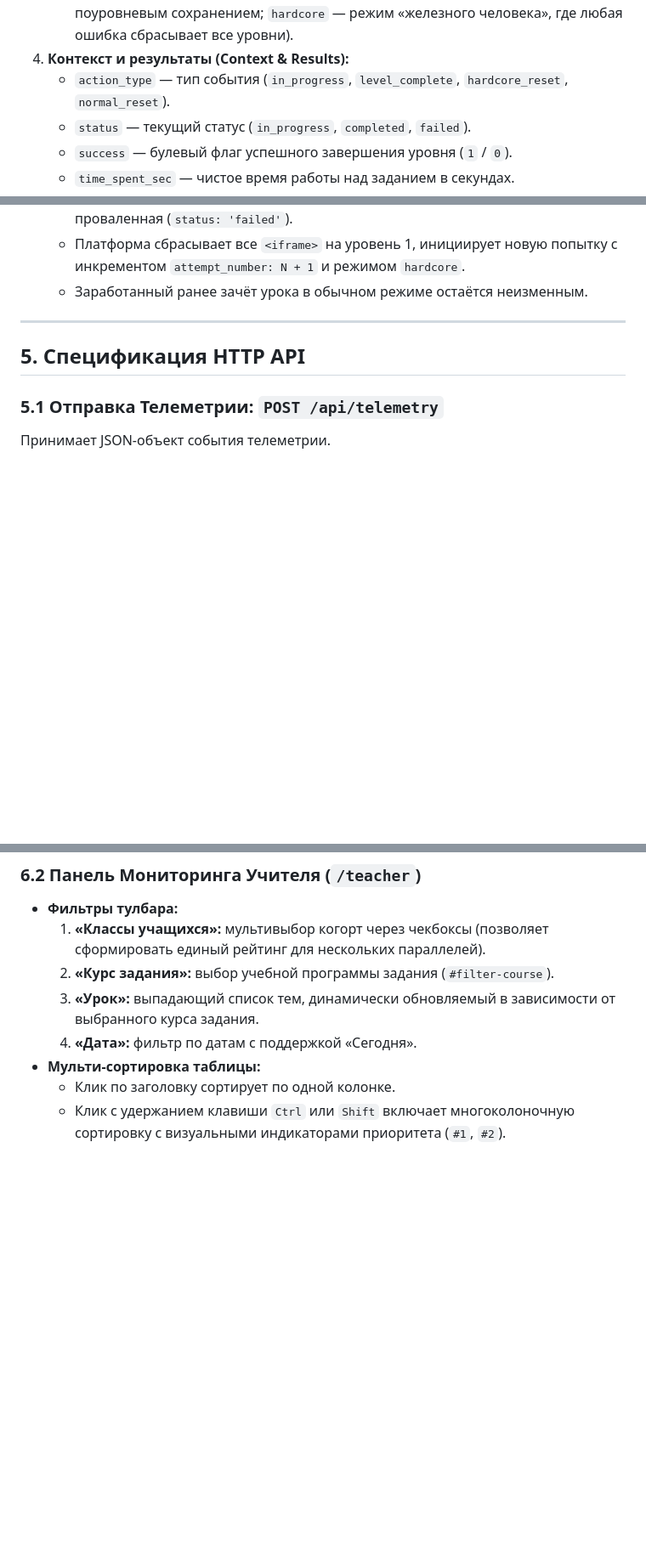
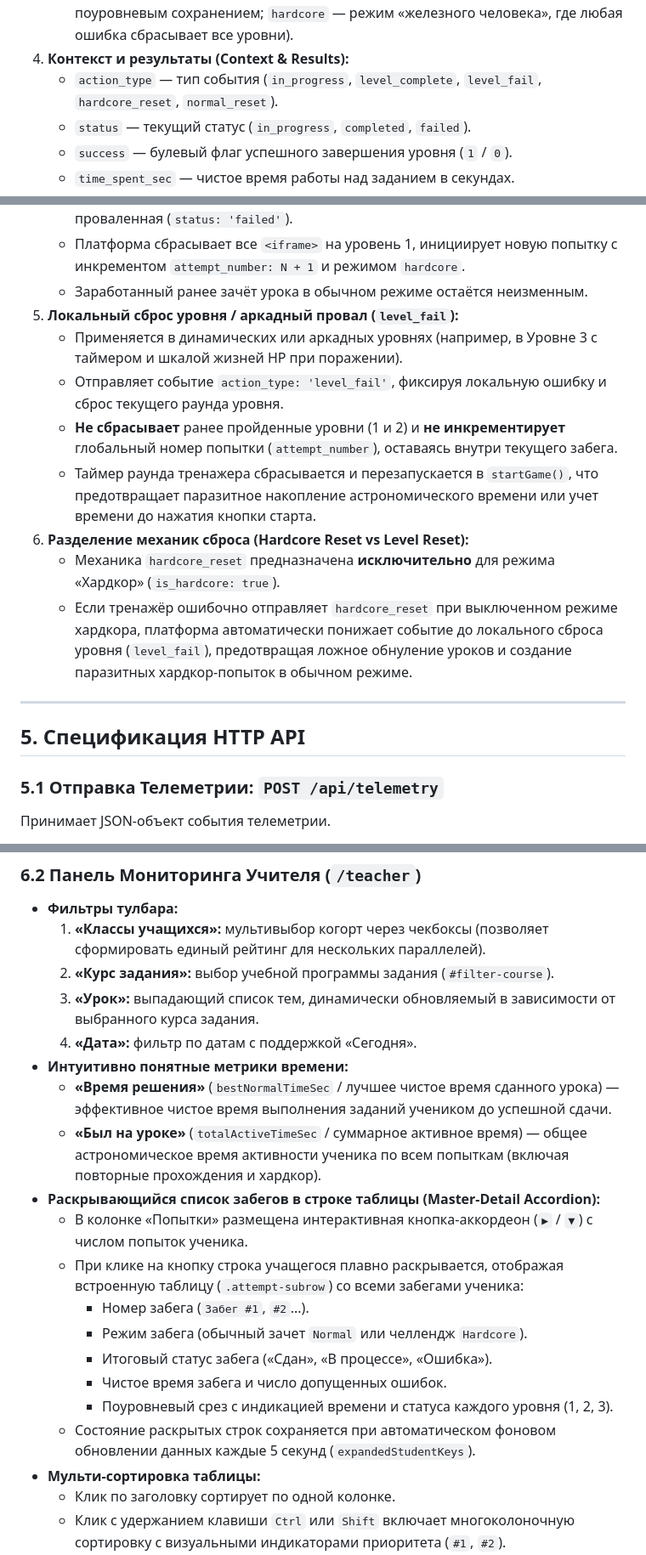
Before and after one commit to va2teen-git/sch-lms, a Markdown page: docs/telemetry-api.md, 3 parts joined by grey strips. Shown at 85% size. GitHub-like rendering; blank space fills up the shorter version.

Commit message:
docs: update telemetry-api.md with level_fail, attempt accordion and column names

```diff
--- a/docs/telemetry-api.md
+++ b/docs/telemetry-api.md
@@ -42,7 +42,7 @@
    * `attempt_number` — порядковый номер попытки ученика на данном уроке (`1`, `2`, `3`...).
    * `attempt_mode` — режим прохождения попытки (`normal` — обычное прохождение с поуровневым сохранением; `hardcore` — режим «железного человека», где любая ошибка сбрасывает все уровни).
 4. **Контекст и результаты (Context & Results):**
-   * `action_type` — тип события (`in_progress`, `level_complete`, `hardcore_reset`, `normal_reset`).
+   * `action_type` — тип события (`in_progress`, `level_complete`, `level_fail`, `hardcore_reset`, `normal_reset`).
    * `status` — текущий статус (`in_progress`, `completed`, `failed`).
    * `success` — булевый флаг успешного завершения уровня (`1` / `0`).
    * `time_spent_sec` — чистое время работы над заданием в секундах.
@@ -175,6 +175,14 @@ window.parent.postMessage({
    * Если режим хардкора включен, текущая попытка ученика помечается как проваленная (`status: 'failed'`).
    * Платформа сбрасывает все `<iframe>` на уровень 1, инициирует новую попытку с инкрементом `attempt_number: N + 1` и режимом `hardcore`.
    * Заработанный ранее зачёт урока в обычном режиме остаётся неизменным.
+5. **Локальный сброс уровня / аркадный провал (`level_fail`):**
+   * Применяется в динамических или аркадных уровнях (например, в Уровне 3 с таймером и шкалой жизней HP при поражении).
+   * Отправляет событие `action_type: 'level_fail'`, фиксируя локальную ошибку и сброс текущего раунда уровня.
+   * **Не сбрасывает** ранее пройденные уровни (1 и 2) и **не инкрементирует** глобальный номер попытки (`attempt_number`), оставаясь внутри текущего забега.
+   * Таймер раунда тренажера сбрасывается и перезапускается в `startGame()`, что предотвращает паразитное накопление астрономического времени или учет времени до нажатия кнопки старта.
+6. **Разделение механик сброса (Hardcore Reset vs Level Reset):**
+   * Механика `hardcore_reset` предназначена **исключительно** для режима «Хардкор» (`is_hardcore: true`).
+   * Если тренажёр ошибочно отправляет `hardcore_reset` при выключенном режиме хардкора, платформа автоматически понижает событие до локального сброса уровня (`level_fail`), предотвращая ложное обнуление уроков и создание паразитных хардкор-попыток в обычном режиме.
 
 ---
 
@@ -386,6 +394,18 @@ ORDER BY timestamp ASC;
   2. **«Курс задания»:** выбор учебной программы задания (`#filter-course`).
   3. **«Урок»:** выпадающий список тем, динамически обновляемый в зависимости от выбранного курса задания.
   4. **«Дата»:** фильтр по датам с поддержкой «Сегодня».
+* **Интуитивно понятные метрики времени:**
+  * **«Время решения»** (`bestNormalTimeSec` / лучшее чистое время сданного урока) — эффективное чистое время выполнения заданий учеником до успешной сдачи.
+  * **«Был на уроке»** (`totalActiveTimeSec` / суммарное активное время) — общее астрономическое время активности ученика по всем попыткам (включая повторные прохождения и хардкор).
+* **Раскрывающийся список забегов в строке таблицы (Master-Detail Accordion):**
+  * В колонке «Попытки» размещена интерактивная кнопка-аккордеон (`▶` / `▼`) с числом попыток ученика.
+  * При клике на кнопку строка учащегося плавно раскрывается, отображая встроенную таблицу (`.attempt-subrow`) со всеми забегами ученика:
+    * Номер забега (`Забег #1`, `#2`...).
+    * Режим забега (обычный зачет `Normal` или челлендж `Hardcore`).
+    * Итоговый статус забега («Сдан», «В процессе», «Ошибка»).
+    * Чистое время забега и число допущенных ошибок.
+    * Поуровневый срез с индикацией времени и статуса каждого уровня (1, 2, 3).
+  * Состояние раскрытых строк сохраняется при автоматическом фоновом обновлении данных каждые 5 секунд (`expandedStudentKeys`).
 * **Мульти-сортировка таблицы:**
   * Клик по заголовку сортирует по одной колонке.
   * Клик с удержанием клавиши `Ctrl` или `Shift` включает многоколоночную сортировку с визуальными индикаторами приоритета (`#1`, `#2`).
```
Also changed, not shown: other parts of docs/telemetry-api.md (+3 -3 lines).
